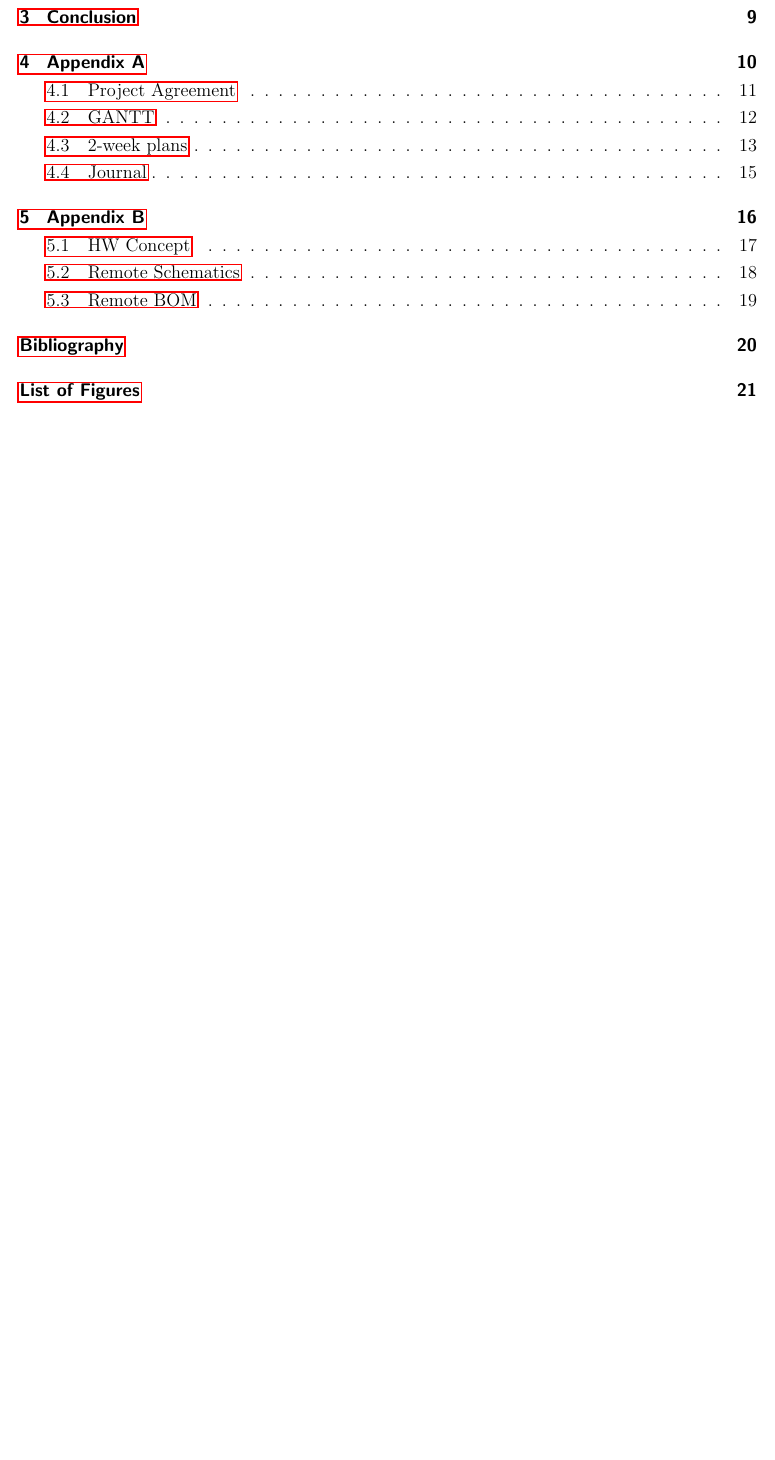
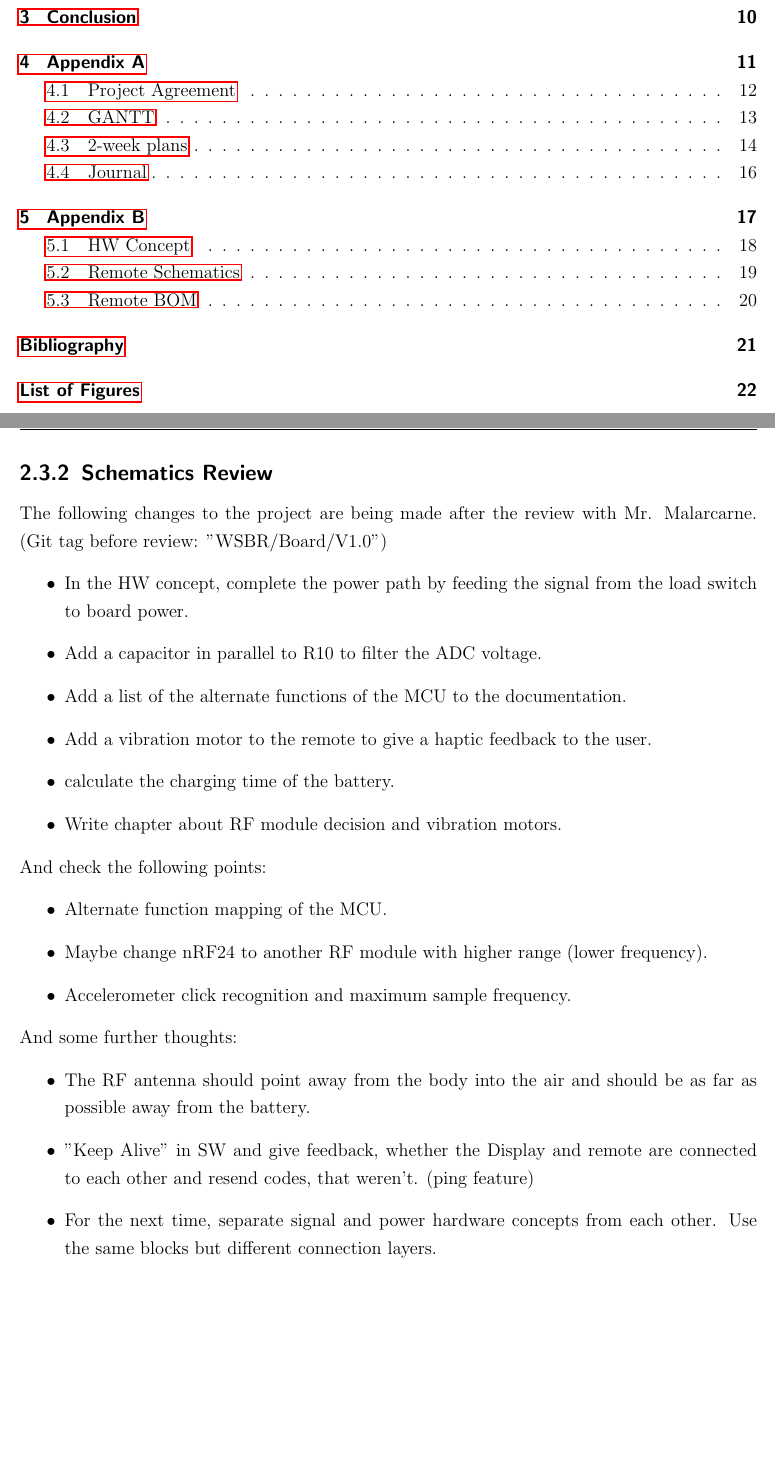
Before and after one commit to Jowllel/Wireless-ScoreBoard, a LaTeX thesis (2_Documentation/Documentation_Wireless_ScoreBoard_Remote/main.tex, which reads 2_Documentation/Documentation_Wireless_ScoreBoard_Remote/Chapters/Main_Body.tex): part of page 3 of 27 before the commit and two parts of pages 3 and 12 of 28 after it, the two joined at a grey line, cut so that both start at the same text, the shorter picture padded with empty space. Compiled offline with pdfLaTeX.

Commit message:
Journal updates, documented HW review.

```diff
--- a/2_Documentation/Documentation_Wireless_ScoreBoard_Remote/Chapters/Main_Body.tex
+++ b/2_Documentation/Documentation_Wireless_ScoreBoard_Remote/Chapters/Main_Body.tex
@@ -123,3 +123,29 @@ To measure the battery voltage and display the level, the MCU measures half of t
 	\caption{Battery Management Circuit}
 	\label{fig:Battery Management Circuit}
 \end{figure}
+
+\subsection{Schematics Review}
+ \label{ssec:Remote Schematics Review}
+ The following changes to the project are being made after the review with Mr. Malarcarne. (Git tag before review: "WSBR/Board/V1.0")
+ \begin{itemize}
+     \item In the HW concept, complete the power path by feeding the signal from the load switch to board power.
+     \item Add a capacitor in parallel to R10 to filter the ADC voltage.
+     \item Add a list of the alternate functions of the MCU to the documentation.
+     \item Add a vibration motor to the remote to give a haptic feedback to the user.
+     \item calculate the charging time of the battery.
+     \item Write chapter about RF module decision and vibration motors.
+ \end{itemize}
+
+ And check the following points:
+ \begin{itemize}
+     \item Alternate function mapping of the MCU.
+     \item Maybe change nRF24 to another RF module with higher range (lower frequency).
+     \item Accelerometer click recognition and maximum sample frequency.
+ \end{itemize}
+
+ And some further thoughts:
+ \begin{itemize}
+     \item The RF antenna should point away from the body into the air and should be as far as possible away from the battery.
+     \item "Keep Alive" in SW and give feedback, whether the Display and remote are connected to each other and resend codes, that weren't. (ping feature)
+     \item For the next time, separate signal and power hardware concepts from each other. Use the same blocks but different connection layers.
+ \end{itemize}
```
Also changed, not shown: 2_Documentation/Documentation_Wireless_ScoreBoard_Remote/Chapters/Appendix_A.tex (+2 -0 lines).
